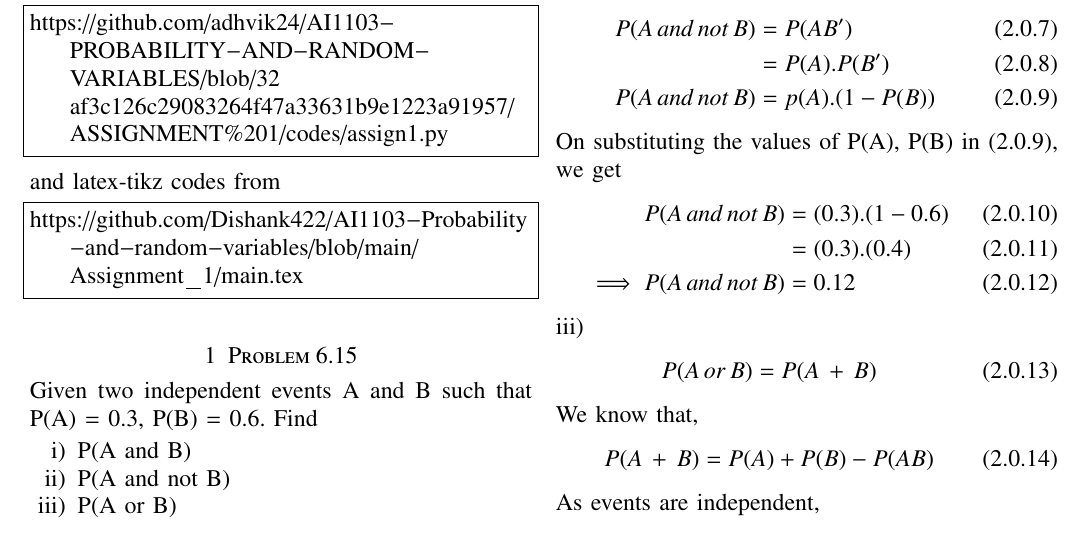
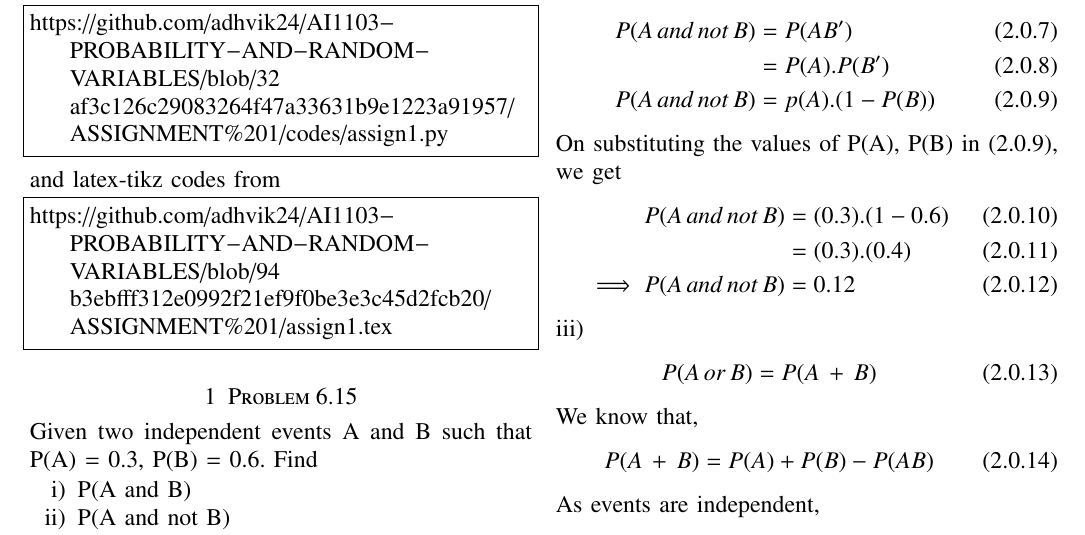
Before and after one commit to adhvik24/AI1103-PROBABILITY-AND-RANDOM-VARIABLES, a LaTeX problem sheet (ASSIGNMENT 1/assign1.tex): part of page 1 of 2, cut so that both start at the same text. Compiled offline with pdfLaTeX.

Commit message:
Update assign1.tex

```diff
--- a/ASSIGNMENT 1/assign1.tex
+++ b/ASSIGNMENT 1/assign1.tex
@@ -130,7 +130,7 @@ https://github.com/adhvik24/AI1103-PROBABILITY-AND-RANDOM-VARIABLES/blob/32af3c1
 and latex-tikz codes from
 %
 \begin{lstlisting}
-https://github.com/Dishank422/AI1103-Probability-and-random-variables/blob/main/Assignment_1/main.tex
+https://github.com/adhvik24/AI1103-PROBABILITY-AND-RANDOM-VARIABLES/blob/94b3ebfff312e0992f21ef9f0be3e3c45d2fcb20/ASSIGNMENT%201/assign1.tex
 \end{lstlisting}
 \section{Problem 6.15}
 Given two independent events A and B such
```
